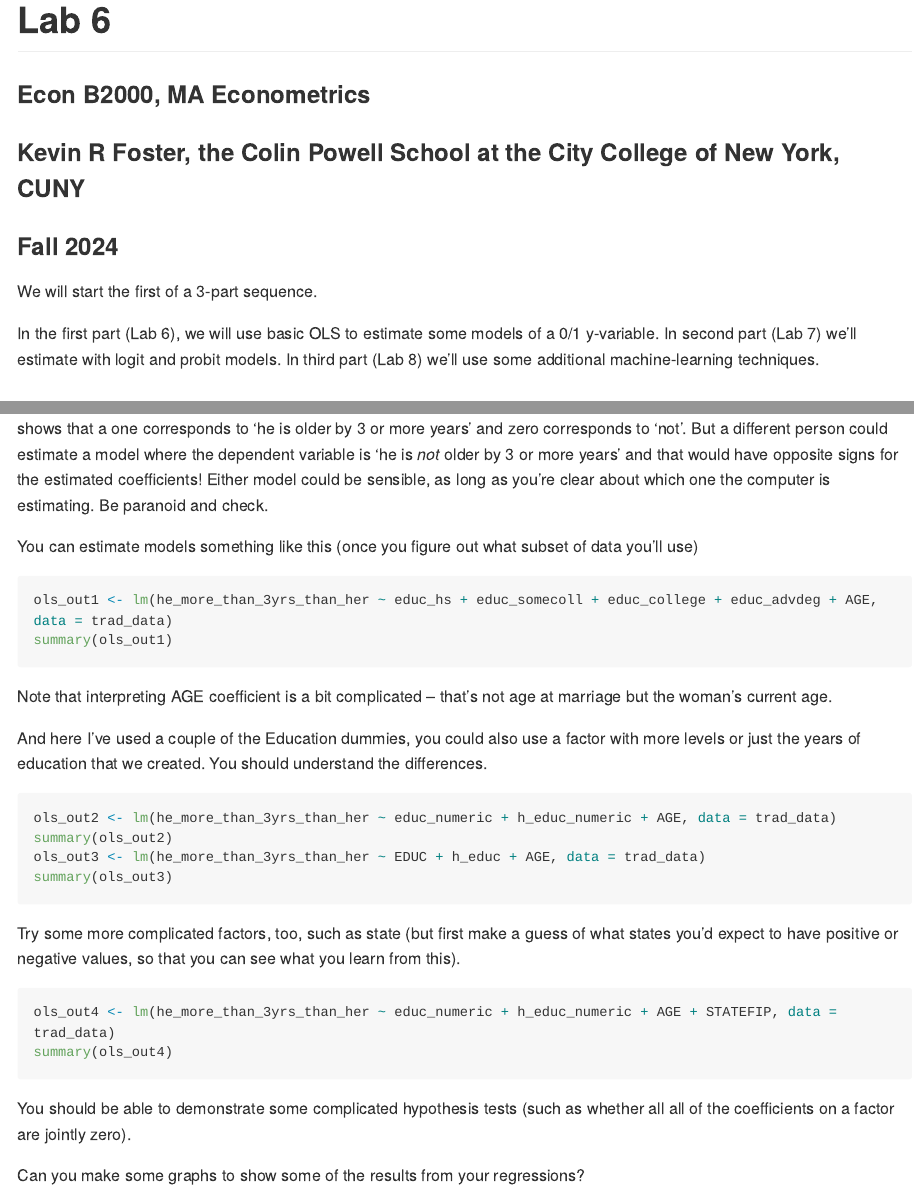
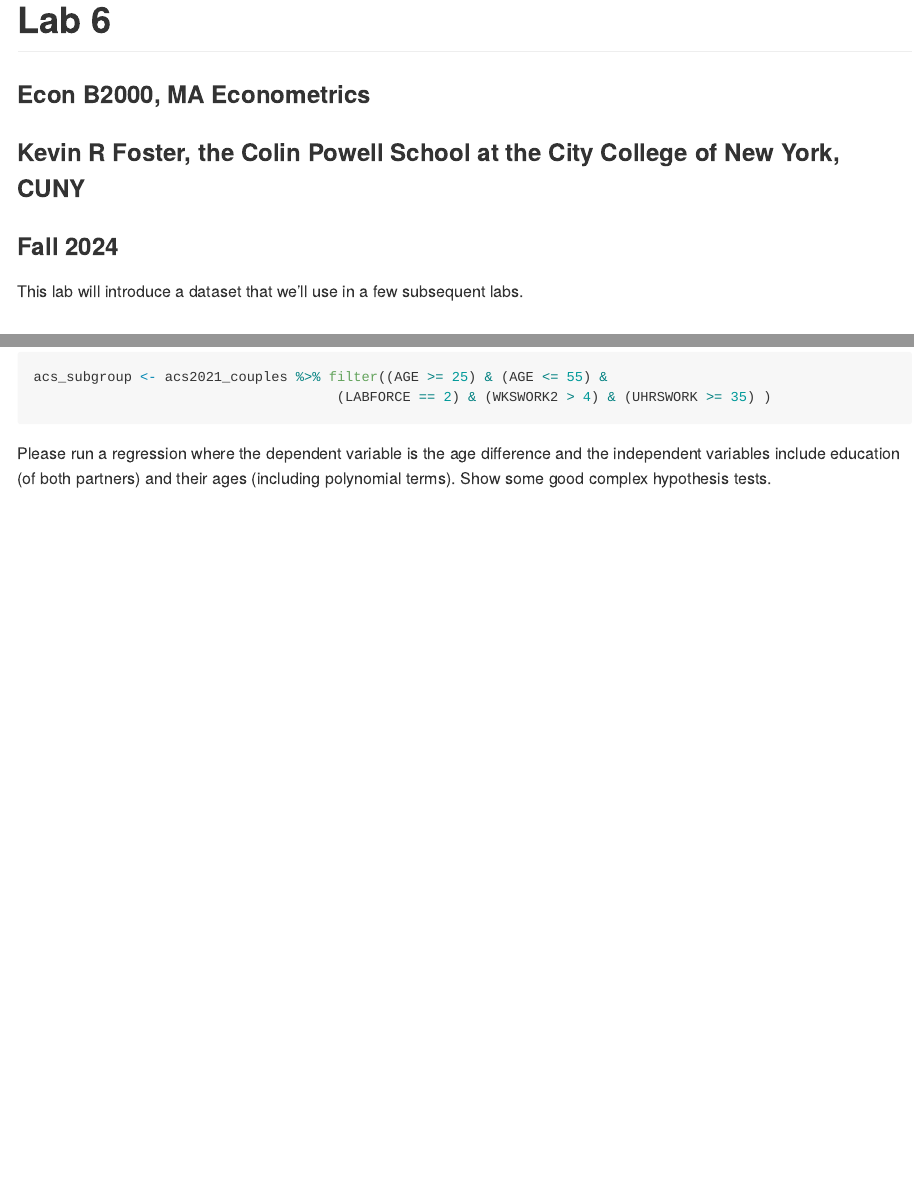
Before and after one commit to kevinrfoster/ecob2000_lab6, an R Markdown document (lab6.Rmd): the page in a window 1100 px wide, from its top, and a second part further down, joined at a grey line. Rendered offline with R 4.5, knitr and Pandoc, with nearby package versions; some code elsewhere in the file could not run offline; long lines of code are wrapped.

Commit message:
Add files via upload

````diff
--- a/lab6.Rmd
+++ b/lab6.Rmd
@@ -7,9 +7,7 @@ output: github_document
 ### Kevin R Foster, the Colin Powell School at the City College of New York, CUNY
 ### Fall 2024
 
-We will start the first of a 3-part sequence.
-
-In the first part (Lab 6), we will use basic OLS to estimate some models of a 0/1 y-variable. In second part (Lab 7) we'll estimate with logit and probit models. In third part (Lab 8) we'll use some additional machine-learning techniques.
+This lab will introduce a dataset that we'll use in a few subsequent labs.
 
 ## Background
 I've created a version of the ACS data that has extensive data on people who reported they were spouses/partners, along with other data (prefixed h_) about the person who reported as householder (ie, who is listed first among the household members). So we can look at things like relative ages and education of spouses.
@@ -104,2 +94,5 @@ trad_data$he_more_than_3yrs_than_her <- as.numeric(trad_data$age_diff < -3)
+```{r eval=FALSE}
+acs_subgroup <- acs2021_couples %>% filter((AGE >= 25) & (AGE <= 55) &
+                                     (LABFORCE == 2) & (WKSWORK2 > 4) & (UHRSWORK >= 35) )
 ```
 
@@ -114,31 +99 @@ table(trad_data$he_more_than_3yrs_than_her,cut(trad_data$age_diff,c(-100,-10, -3
-shows that a one corresponds to 'he is older by 3 or more years' and zero corresponds to 'not'. But a different person could estimate a model where the dependent variable is 'he is *not* older by 3 or more years' and that would have opposite signs for the estimated coefficients! Either model could be sensible, as long as you're clear about which one the computer is estimating. Be paranoid and check.
-
-You can estimate models something like this (once you figure out what subset of data you'll use)
-```{r eval=FALSE}
-ols_out1 <- lm(he_more_than_3yrs_than_her ~ educ_hs + educ_somecoll + educ_college + educ_advdeg + AGE, data = trad_data)
-summary(ols_out1)
-```
-
-Note that interpreting AGE coefficient is a bit complicated -- that's not age at marriage but the woman's current age.
-
-And here I've used a couple of the Education dummies, you could also use a factor with more levels or just the years of education that we created. You should understand the differences.
-
-```{r eval=FALSE}
-ols_out2 <- lm(he_more_than_3yrs_than_her ~ educ_numeric + h_educ_numeric + AGE, data = trad_data)
-summary(ols_out2)
-ols_out3 <- lm(he_more_than_3yrs_than_her ~ EDUC + h_educ + AGE, data = trad_data)
-summary(ols_out3)
-```
-
-Try some more complicated factors, too, such as state (but first make a guess of what states you'd expect to have positive or negative values, so that you can see what you learn from this).
-
-```{r eval=FALSE}
-ols_out4 <- lm(he_more_than_3yrs_than_her ~ educ_numeric + h_educ_numeric + AGE + STATEFIP, data = trad_data)
-summary(ols_out4)
-
-```
-
-
-You should be able to demonstrate some complicated hypothesis tests (such as whether all all of the coefficients on a factor are jointly zero).
-
-Can you make some graphs to show some of the results from your regressions?
+Please run a regression where the dependent variable is the age difference and the independent variables include education (of both partners) and their ages (including polynomial terms). Show some good complex hypothesis tests.
````
Also changed, not shown: README.md, lab6.Rmd (18 more changed lines).
